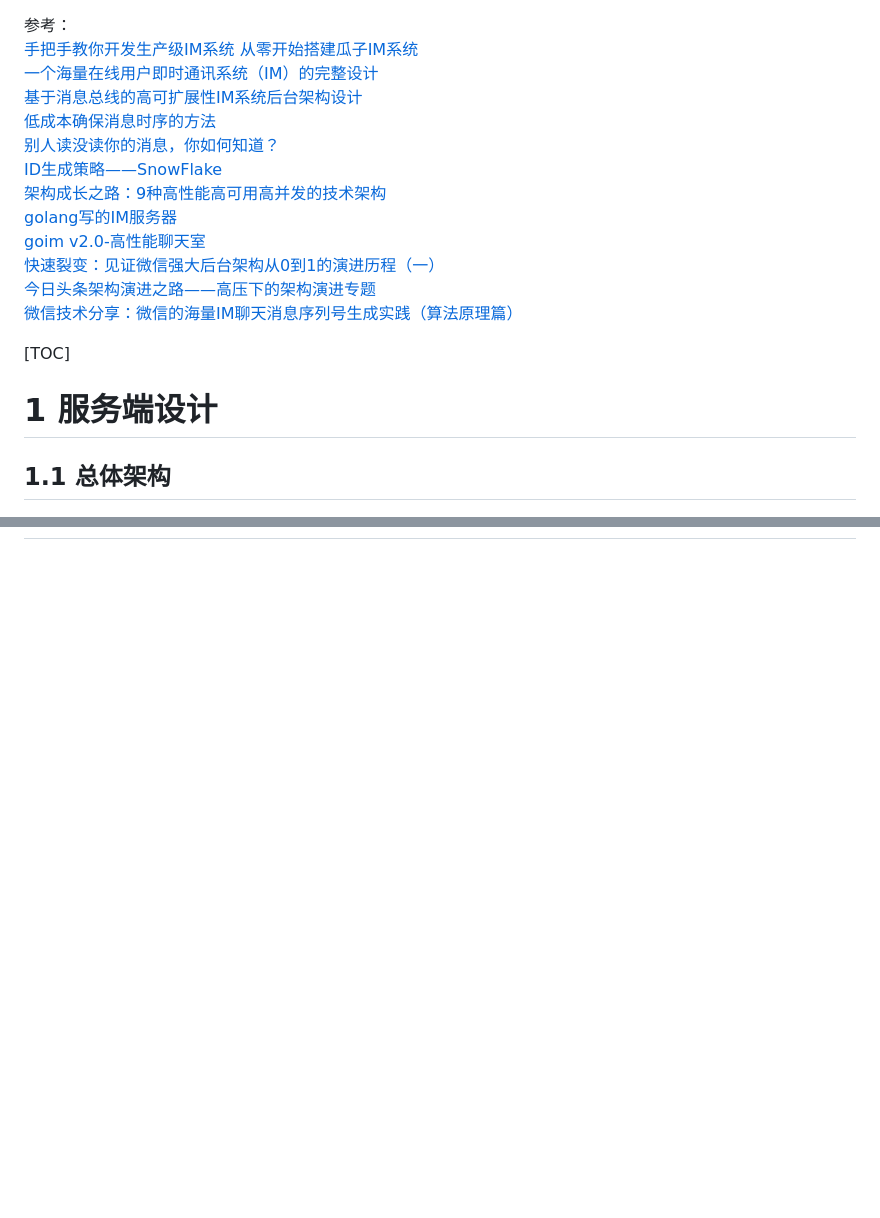
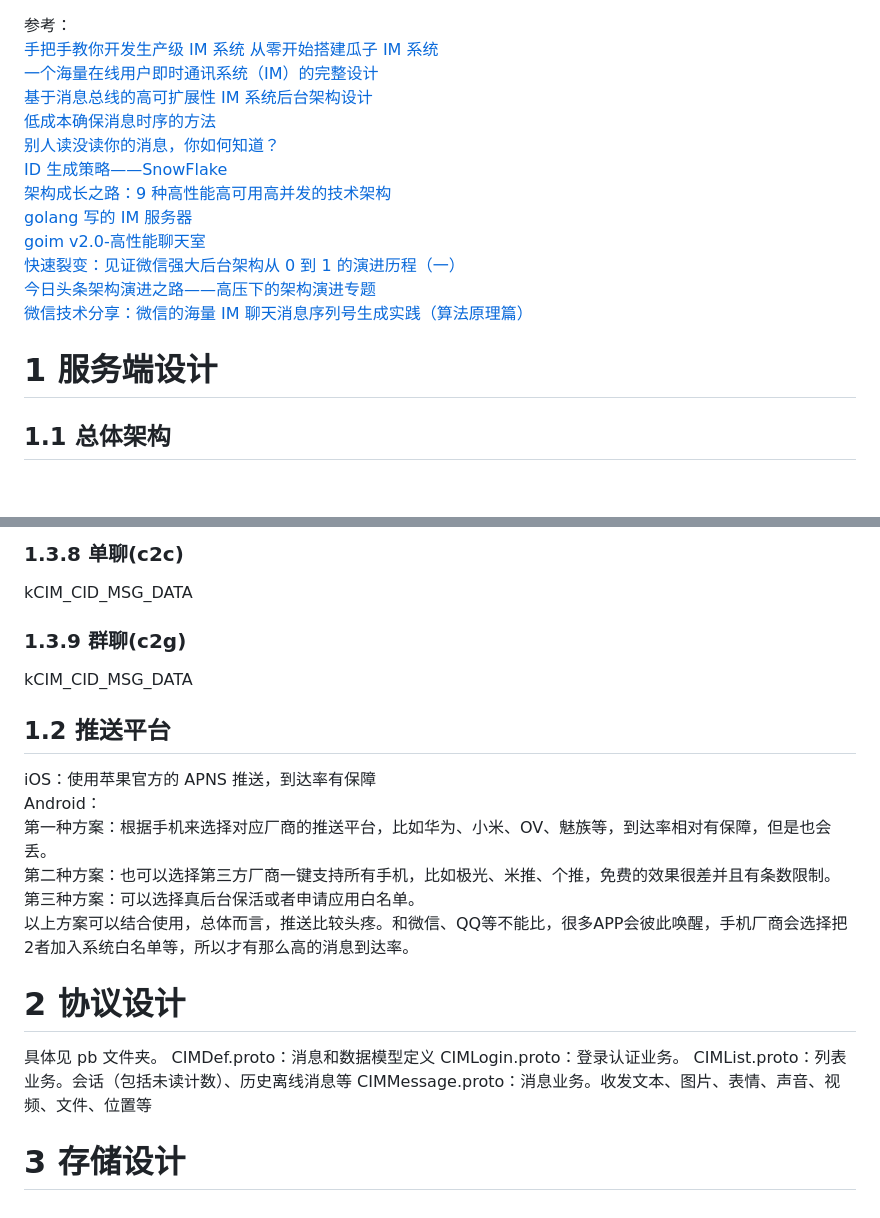
Before and after one commit to xmcy0011/CoffeeChat, a Markdown page: docs/02-架构和协议设计.md, 2 parts joined by grey strips. Drawn GitHub-style; blank space fills up the shorter version.

```diff
--- a/docs/02-架构和协议设计.md
+++ b/docs/02-架构和协议设计.md
@@ -1,22 +1,22 @@
 参考：
-[手把手教你开发生产级IM系统](https://mp.weixin.qq.com/s/_Direcn6tk2P2KDpncFdgQ)
-[从零开始搭建瓜子IM系统](https://mp.weixin.qq.com/s/TUIxcg0EJC0S26gKrKqYKg)
+[手把手教你开发生产级 IM 系统](https://mp.weixin.qq.com/s/_Direcn6tk2P2KDpncFdgQ)
+[从零开始搭建瓜子 IM 系统](https://mp.weixin.qq.com/s/TUIxcg0EJC0S26gKrKqYKg)
 [一个海量在线用户即时通讯系统（IM）的完整设计](https://mp.weixin.qq.com/s?__biz=MzI1ODY0NjAwMA==&mid=2247483756&idx=1&sn=a8e3303bc573b1acaf9ef3862ef89bdd&chksm=ea044bf3dd73c2e5dcf2c10202c66d6143ec866205e9230f974fbc0b0be587926699230b6b18#rd)
-[基于消息总线的高可扩展性IM系统后台架构设计](https://mp.weixin.qq.com/s/a4sDH48PWTHax2uBej1Jtg)
+[基于消息总线的高可扩展性 IM 系统后台架构设计](https://mp.weixin.qq.com/s/a4sDH48PWTHax2uBej1Jtg)
 [低成本确保消息时序的方法](https://mp.weixin.qq.com/s/QtlgYtfek4Sv8Ss5b8ojxA)
 [别人读没读你的消息，你如何知道？](https://mp.weixin.qq.com/s/4URbQUeyTOcm1xtTwfjqUA)
-[ID生成策略——SnowFlake](https://mp.weixin.qq.com/s/p_cANKSn5hFxHo-YzzYs-A)
-[架构成长之路：9种高性能高可用高并发的技术架构](https://www.jianshu.com/p/b067266bbdf4)
-[golang写的IM服务器](https://github.com/alberliu/goim)
+[ID 生成策略——SnowFlake](https://mp.weixin.qq.com/s/p_cANKSn5hFxHo-YzzYs-A)
+[架构成长之路：9 种高性能高可用高并发的技术架构](https://www.jianshu.com/p/b067266bbdf4)
+[golang 写的 IM 服务器](https://github.com/alberliu/goim)
 [goim v2.0-高性能聊天室](https://github.com/Terry-Mao/goim)
-[快速裂变：见证微信强大后台架构从0到1的演进历程（一）](http://www.52im.net/thread-168-1-1.html)
+[快速裂变：见证微信强大后台架构从 0 到 1 的演进历程（一）](http://www.52im.net/thread-168-1-1.html)
 [今日头条架构演进之路——高压下的架构演进专题](https://www.jianshu.com/p/6c879e132093)
-[微信技术分享：微信的海量IM聊天消息序列号生成实践（算法原理篇）](http://www.52im.net/thread-1998-1-1.html)
-
-[TOC]
+[微信技术分享：微信的海量 IM 聊天消息序列号生成实践（算法原理篇）](http://www.52im.net/thread-1998-1-1.html)
 
 # 1 服务端设计
+
 ## 1.1 总体架构
+
 ![架构](https://raw.githubusercontent.com/xmcy0011/CoffeeChat/master/images/architecture.png)
 
 ## 1.2 逻辑架构
@@ -42,0 +75,26 @@
+### 1.3.8 单聊(c2c)
+
+kCIM_CID_MSG_DATA
+
+### 1.3.9 群聊(c2g)
+
+kCIM_CID_MSG_DATA
+
+## 1.2 推送平台
+
+iOS：使用苹果官方的 APNS 推送，到达率有保障
+Android：
+第一种方案：根据手机来选择对应厂商的推送平台，比如华为、小米、OV、魅族等，到达率相对有保障，但是也会丢。
+第二种方案：也可以选择第三方厂商一键支持所有手机，比如极光、米推、个推，免费的效果很差并且有条数限制。
+第三种方案：可以选择真后台保活或者申请应用白名单。
+以上方案可以结合使用，总体而言，推送比较头疼。和微信、QQ等不能比，很多APP会彼此唤醒，手机厂商会选择把2者加入系统白名单等，所以才有那么高的消息到达率。
+
+# 2 协议设计
+
+具体见 pb 文件夹。
+CIMDef.proto：消息和数据模型定义
+CIMLogin.proto：登录认证业务。
+CIMList.proto：列表业务。会话（包括未读计数）、历史离线消息等
+CIMMessage.proto：消息业务。收发文本、图片、表情、声音、视频、文件、位置等
+
+# 3 存储设计
```
Also changed, not shown: other parts of docs/02-架构和协议设计.md (+39 -7 lines), images/structure.png (added), 2 other files.
